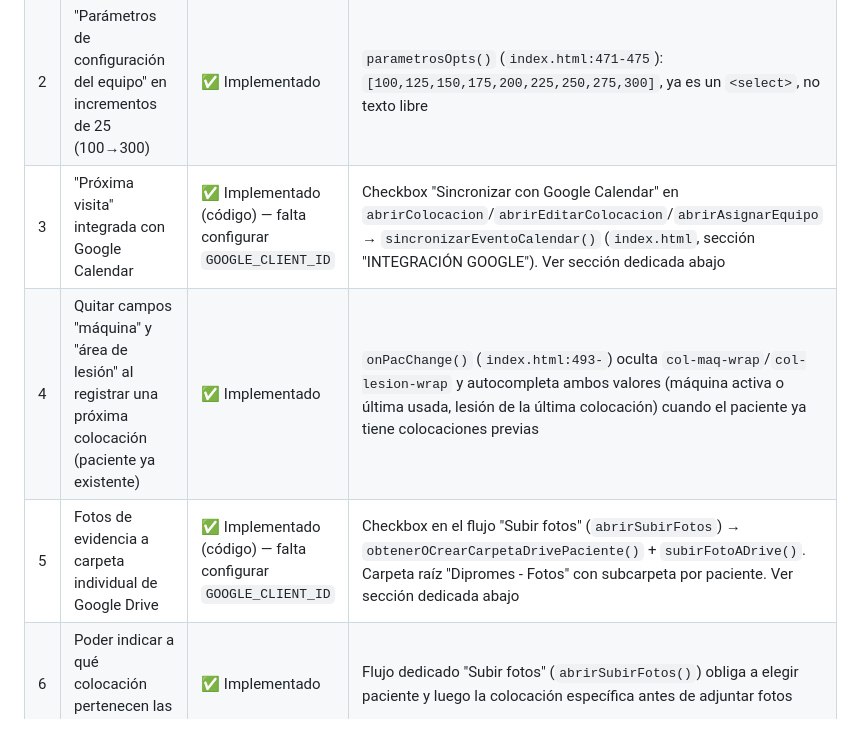
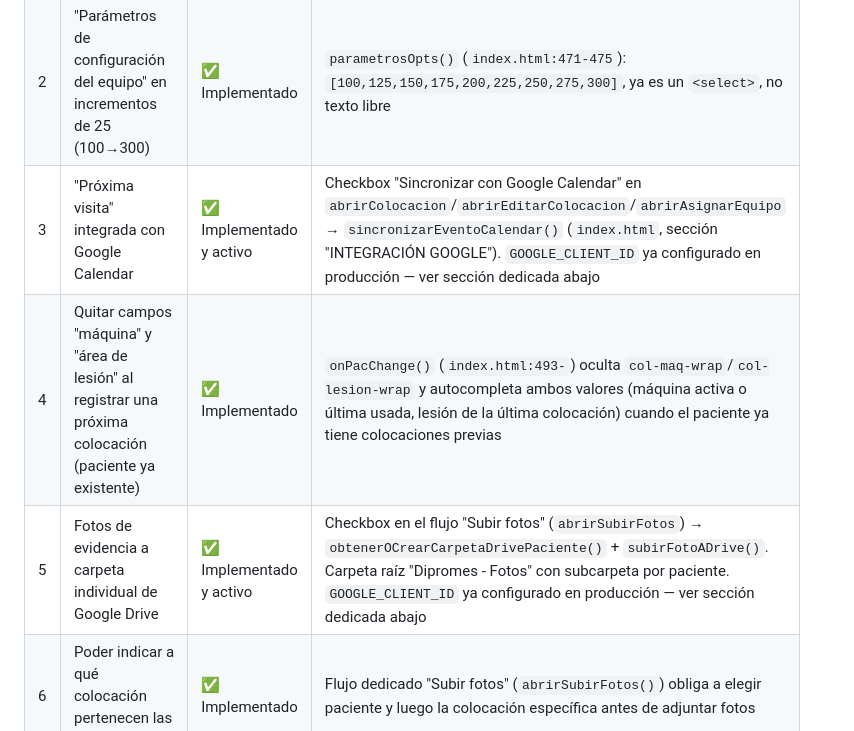
Before and after one commit to erickherndza/dipromesapp, a Markdown page: CLAUDE.md, the part around one of its changes. GitHub-like rendering.

```diff
--- a/CLAUDE.md
+++ b/CLAUDE.md
@@ -398,9 +398,9 @@ El usuario pasó una lista de 8 cambios deseados. Estado final tras la sesión d
 |---|--------|--------|-----------|
 | 1 | "Colocaciones" debe mostrar solo pacientes con máquina activa | ✅ Implementado | `renderColocaciones`/`filterColocaciones` (`index.html:876-938`) filtran estrictamente `estatus==='Activo'` |
 | 2 | "Parámetros de configuración del equipo" en incrementos de 25 (100→300) | ✅ Implementado | `parametrosOpts()` (`index.html:471-475`): `[100,125,150,175,200,225,250,275,300]`, ya es un `<select>`, no texto libre |
-| 3 | "Próxima visita" integrada con Google Calendar | ✅ Implementado (código) — falta configurar `GOOGLE_CLIENT_ID` | Checkbox "Sincronizar con Google Calendar" en `abrirColocacion`/`abrirEditarColocacion`/`abrirAsignarEquipo` → `sincronizarEventoCalendar()` (`index.html`, sección "INTEGRACIÓN GOOGLE"). Ver sección dedicada abajo |
+| 3 | "Próxima visita" integrada con Google Calendar | ✅ Implementado y activo | Checkbox "Sincronizar con Google Calendar" en `abrirColocacion`/`abrirEditarColocacion`/`abrirAsignarEquipo` → `sincronizarEventoCalendar()` (`index.html`, sección "INTEGRACIÓN GOOGLE"). `GOOGLE_CLIENT_ID` ya configurado en producción — ver sección dedicada abajo |
 | 4 | Quitar campos "máquina" y "área de lesión" al registrar una próxima colocación (paciente ya existente) | ✅ Implementado | `onPacChange()` (`index.html:493-`) oculta `col-maq-wrap`/`col-lesion-wrap` y autocompleta ambos valores (máquina activa o última usada, lesión de la última colocación) cuando el paciente ya tiene colocaciones previas |
-| 5 | Fotos de evidencia a carpeta individual de Google Drive | ✅ Implementado (código) — falta configurar `GOOGLE_CLIENT_ID` | Checkbox en el flujo "Subir fotos" (`abrirSubirFotos`) → `obtenerOCrearCarpetaDrivePaciente()` + `subirFotoADrive()`. Carpeta raíz "Dipromes - Fotos" con subcarpeta por paciente. Ver sección dedicada abajo |
+| 5 | Fotos de evidencia a carpeta individual de Google Drive | ✅ Implementado y activo | Checkbox en el flujo "Subir fotos" (`abrirSubirFotos`) → `obtenerOCrearCarpetaDrivePaciente()` + `subirFotoADrive()`. Carpeta raíz "Dipromes - Fotos" con subcarpeta por paciente. `GOOGLE_CLIENT_ID` ya configurado en producción — ver sección dedicada abajo |
 | 6 | Poder indicar a qué colocación pertenecen las fotos subidas | ✅ Implementado | Flujo dedicado "Subir fotos" (`abrirSubirFotos()`) obliga a elegir paciente y luego la colocación específica antes de adjuntar fotos |
 | 7 | Poder editar una colocación después de registrada | ✅ Implementado | `abrirEditarColocacion()`/`guardarEditarColocacion()` — modal completo, botón lápiz en varias vistas de lista |
 | 8 | Asignar máquina a un paciente recién registrado sin que cuente como nueva colocación | ✅ Implementado | `abrirAsignarEquipo()`/`guardarAsignarEquipo()` actualiza el mismo registro existente en vez de crear uno nuevo cuando el paciente ya tiene un registro activo sin máquina |
```
Also changed, not shown: other parts of CLAUDE.md (+22 -8 lines).
